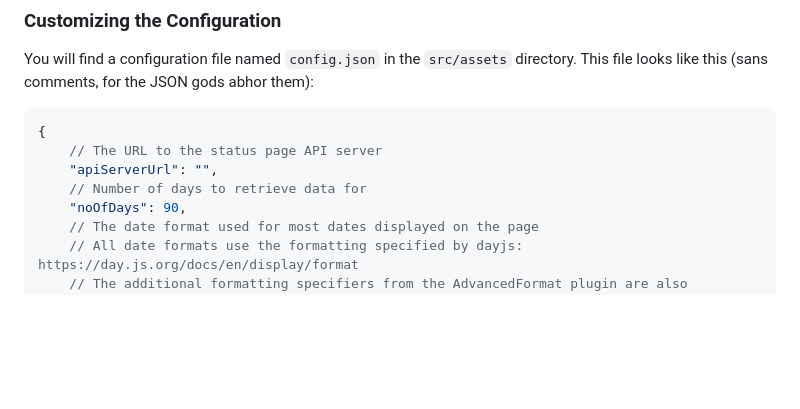
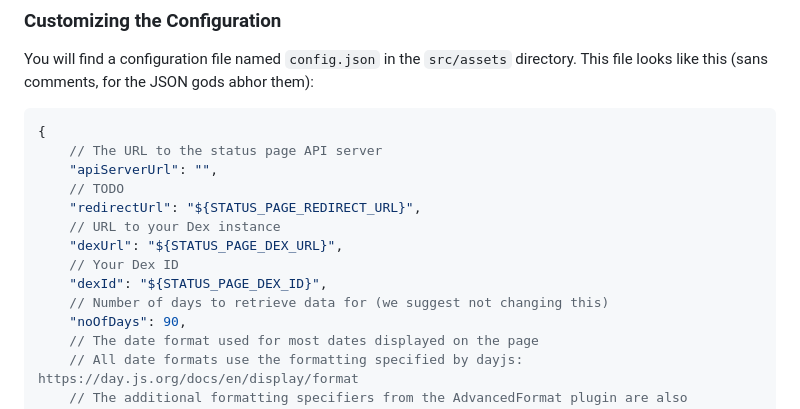
Before and after one commit to SovereignCloudStack/status-page-web, a Markdown page: README.md, the part around the change. Drawn GitHub-style; blank space fills up the shorter version.

Commit message:
Partially update README
Signed-off-by: Sebastian Kaupe <kaupe@gonicus.de>

```diff
--- a/README.md
+++ b/README.md
@@ -22,7 +22,13 @@ You will find a configuration file named `config.json` in the `src/assets` direc
 {
     // The URL to the status page API server
     "apiServerUrl": "",
-    // Number of days to retrieve data for
+    // TODO
+    "redirectUrl": "${STATUS_PAGE_REDIRECT_URL}",
+    // URL to your Dex instance
+    "dexUrl": "${STATUS_PAGE_DEX_URL}",
+    // Your Dex ID
+    "dexId": "${STATUS_PAGE_DEX_ID}",
+    // Number of days to retrieve data for (we suggest not changing this)
     "noOfDays": 90,
     // The date format used for most dates displayed on the page
     // All date formats use the formatting specified by dayjs: https://day.js.org/docs/en/display/format
```
